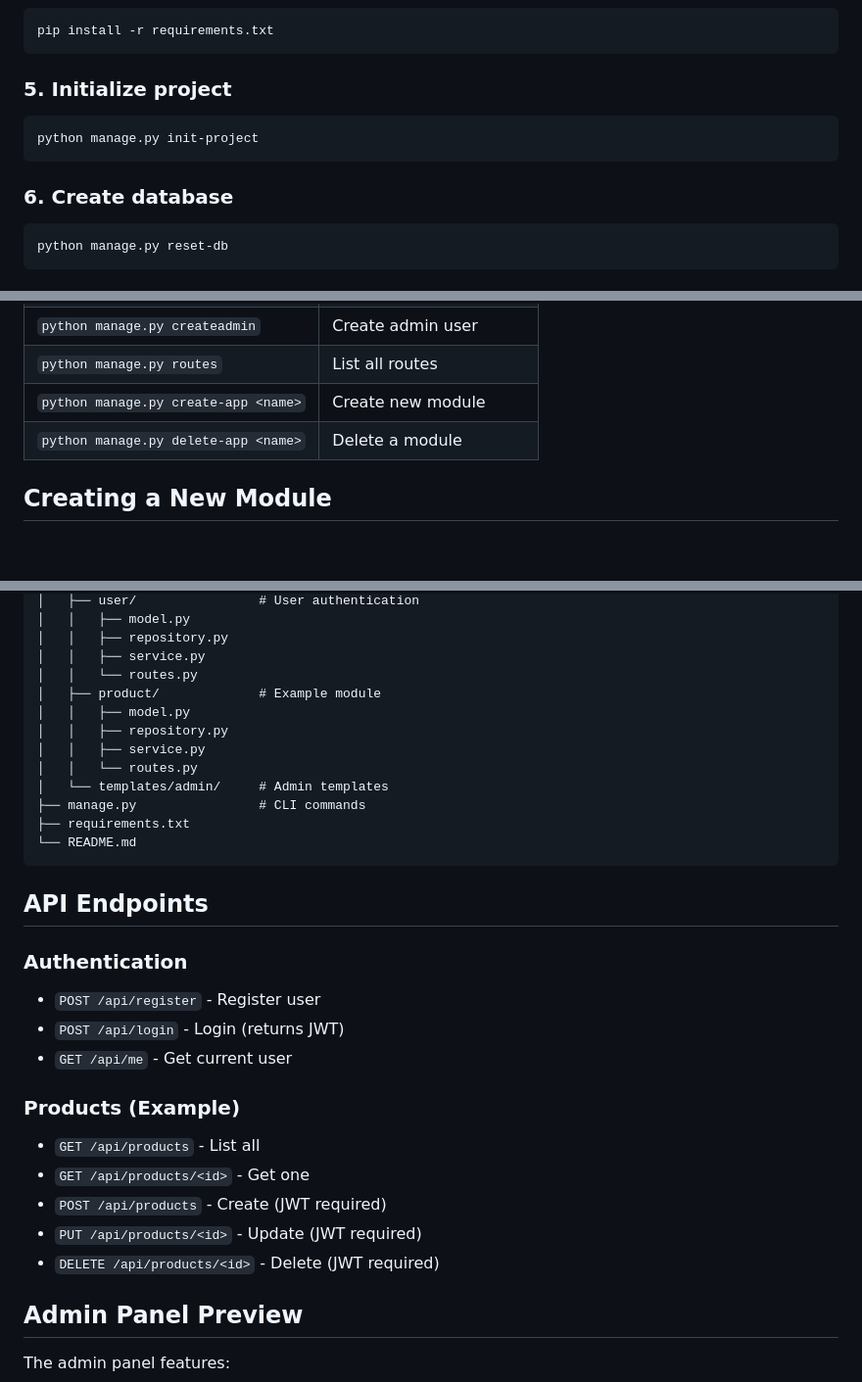
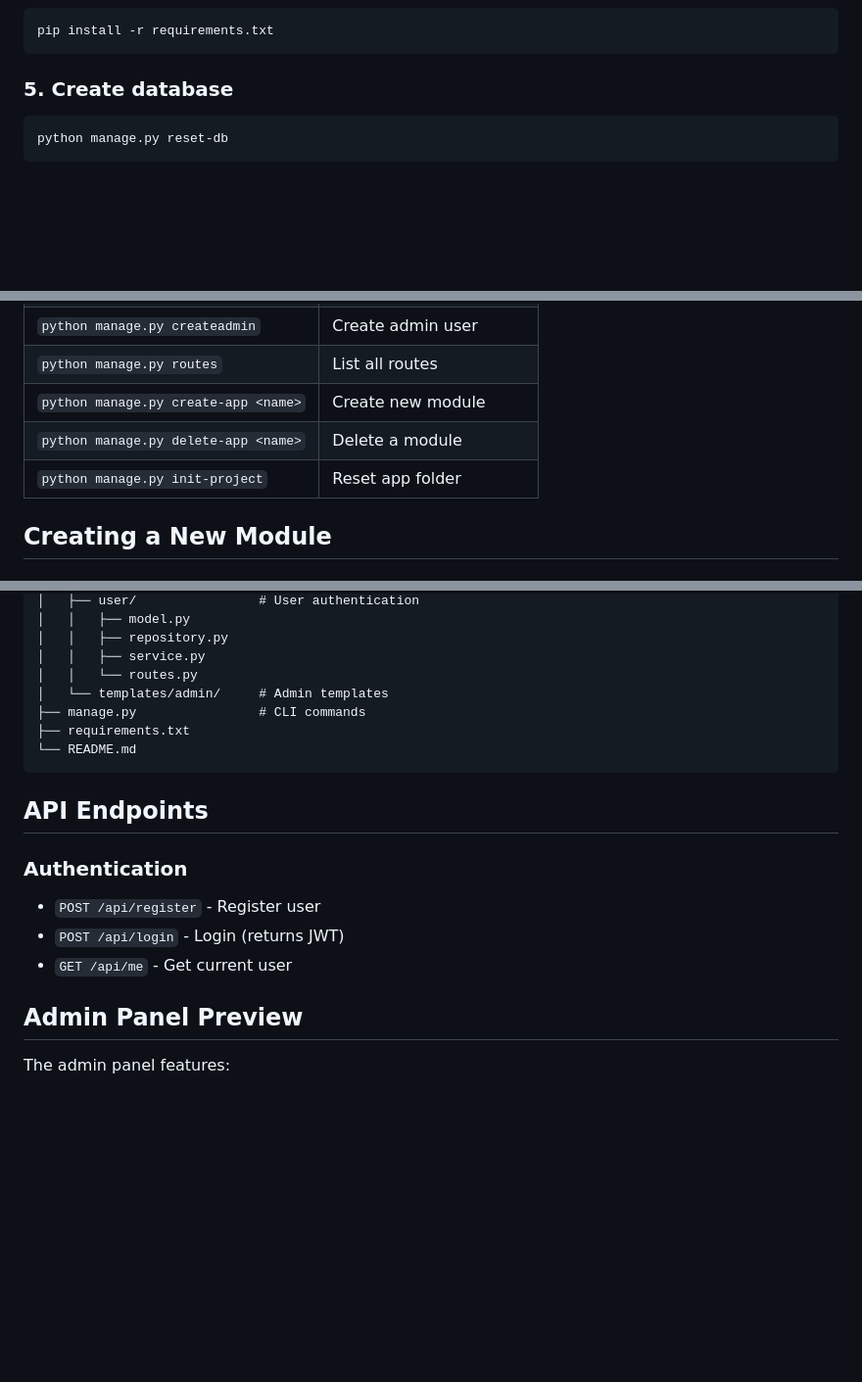
Before and after one commit to SertoriusX/Flask-Admin-Panel, a Markdown page: README.md, 3 parts joined by grey strips. Shown at 98% size. GitHub-like rendering; blank space fills up the shorter version.

Commit message:
Remove product module from README

````diff
--- a/README.md
+++ b/README.md
@@ -42,12 +42,7 @@ venv\Scripts\activate
 pip install -r requirements.txt
 ```
 
-### 5. Initialize project
-```bash
-python manage.py init-project
-```
-
-### 6. Create database
+### 5. Create database
 ```bash
 python manage.py reset-db
 ```
@@ -74,6 +69,7 @@ Visit: http://127.0.0.1:5000/admin/
 | `python manage.py routes` | List all routes |
 | `python manage.py create-app <name>` | Create new module |
 | `python manage.py delete-app <name>` | Delete a module |
+| `python manage.py init-project` | Reset app folder |
 
 ## Creating a New Module
 
@@ -124,11 +120,6 @@ Flask-Admin-Panel/
 │   │   ├── repository.py
 │   │   ├── service.py
 │   │   └── routes.py
-│   ├── product/             # Example module
-│   │   ├── model.py
-│   │   ├── repository.py
-│   │   ├── service.py
-│   │   └── routes.py
 │   └── templates/admin/     # Admin templates
 ├── manage.py                # CLI commands
 ├── requirements.txt
@@ -141,13 +132,6 @@ Flask-Admin-Panel/
 - `POST /api/register` - Register user
 - `POST /api/login` - Login (returns JWT)
 - `GET /api/me` - Get current user
-
-### Products (Example)
-- `GET /api/products` - List all
-- `GET /api/products/<id>` - Get one
-- `POST /api/products` - Create (JWT required)
-- `PUT /api/products/<id>` - Update (JWT required)
-- `DELETE /api/products/<id>` - Delete (JWT required)
 
 ## Admin Panel Preview
 
````
